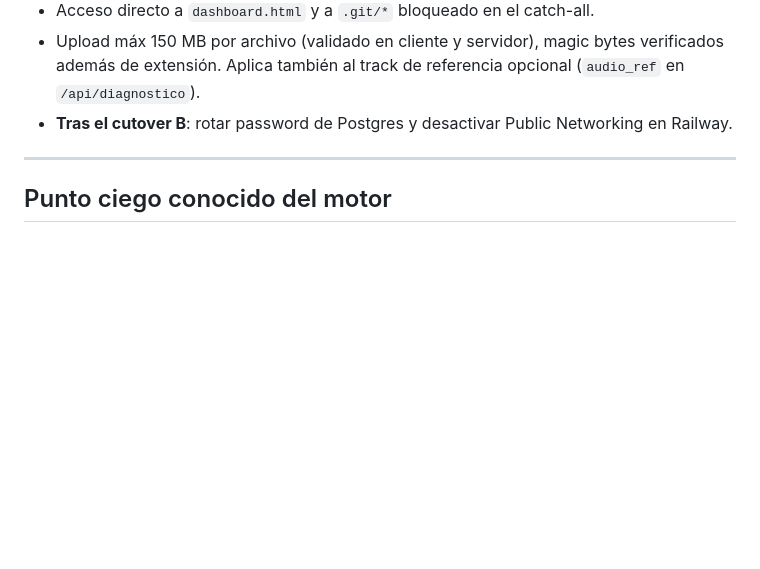
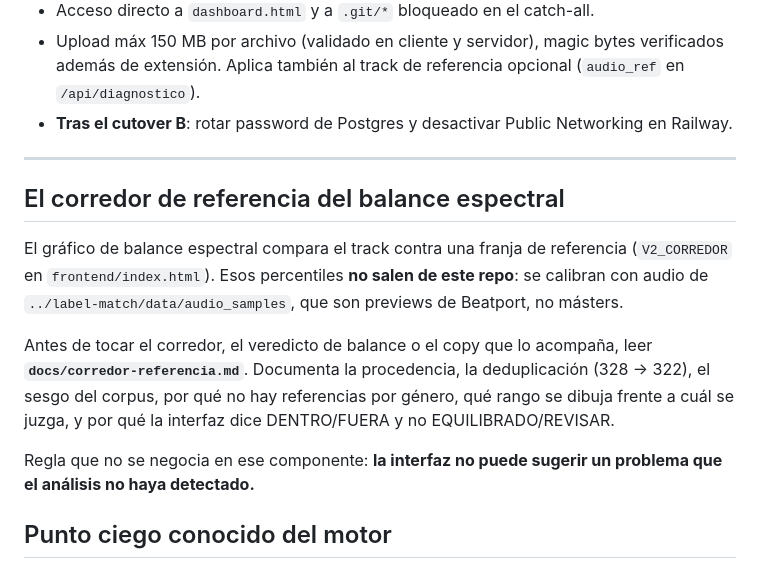
Before and after one commit to alexgn23dev/trackdiag, a Markdown page: CLAUDE.md, the part around the change. Rendered like a GitHub page; blank space fills up the shorter version.

```diff
--- a/CLAUDE.md
+++ b/CLAUDE.md
@@ -209,6 +209,22 @@ Auditoría V-01 a V-10 cerrada (ver `MENTOTRACK.md §7.3`). Reglas vivas:
 
 ---
 
+## El corredor de referencia del balance espectral
+
+El gráfico de balance espectral compara el track contra una franja de referencia
+(`V2_CORREDOR` en `frontend/index.html`). Esos percentiles **no salen de este
+repo**: se calibran con audio de `../label-match/data/audio_samples`, que son
+previews de Beatport, no másters.
+
+Antes de tocar el corredor, el veredicto de balance o el copy que lo acompaña,
+leer **`docs/corredor-referencia.md`**. Documenta la procedencia, la
+deduplicación (328 → 322), el sesgo del corpus, por qué no hay referencias por
+género, qué rango se dibuja frente a cuál se juzga, y por qué la interfaz dice
+DENTRO/FUERA y no EQUILIBRADO/REVISAR.
+
+Regla que no se negocia en ese componente: **la interfaz no puede sugerir un
+problema que el análisis no haya detectado.**
+
 ## Punto ciego conocido del motor
 
 El motor de diagnóstico **no detecta problemas armónicos/melódicos** (disonancias, tonalidad incorrecta). Asumido como limitación del análisis de señal básico — no proponer "fix" para esto sin un cambio de stack (ML/embeddings).
```
Also changed, not shown: docs/corredor-referencia.md (added, +246 -0 lines).
